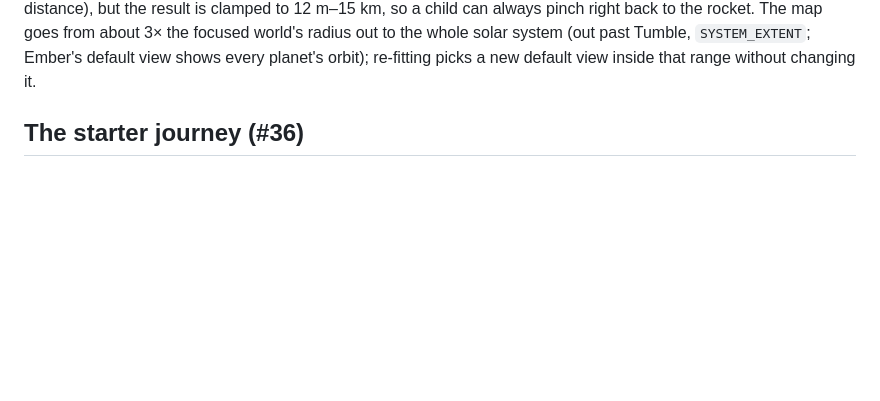
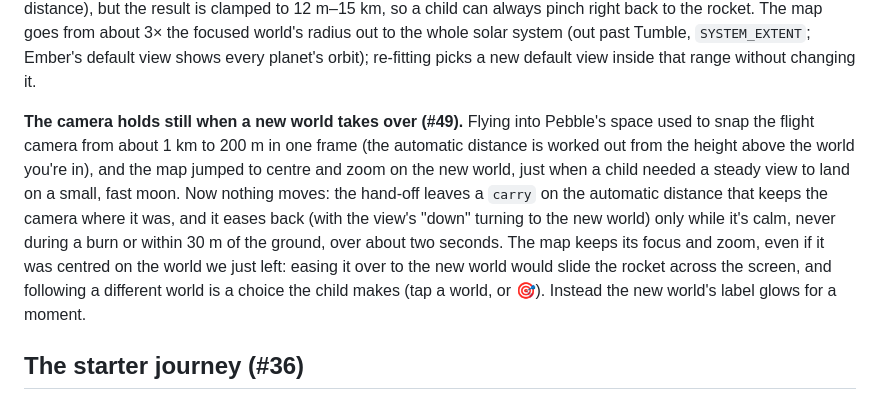
Before and after one commit to malfernion/worldVoyager, a Markdown page: docs/DESIGN.md, the part around the change. GitHub-like rendering; blank space fills up the shorter version.

```diff
--- a/docs/DESIGN.md
+++ b/docs/DESIGN.md
@@ -278,6 +278,17 @@ the result is clamped to 12 m–15 km, so a child can always pinch right back to
 map goes from about 3× the focused world's radius out to the whole solar system (out past
 Tumble, `SYSTEM_EXTENT`; Ember's default view shows every planet's orbit); re-fitting
 picks a new default view inside that range without changing it.
+
+**The camera holds still when a new world takes over (#49).** Flying into Pebble's space used
+to snap the flight camera from about 1 km to 200 m in one frame (the automatic distance is
+worked out from the height above the world you're in), and the map jumped to centre and zoom
+on the new world, just when a child needed a steady view to land on a small, fast moon. Now
+nothing moves: the hand-off leaves a `carry` on the automatic distance that keeps the camera
+where it was, and it eases back (with the view's "down" turning to the new world) only while
+it's calm, never during a burn or within 30 m of the ground, over about two seconds. The map
+keeps its focus and zoom, even if it was centred on the world we just left: easing it over to
+the new world would slide the rocket across the screen, and following a different world is a
+choice the child makes (tap a world, or 🎯). Instead the new world's label glows for a moment.
 
 ## The starter journey (#36)
 
```
Also changed, not shown: AGENTS.md (+15 -2 lines), README.md (+3 -1 lines).
